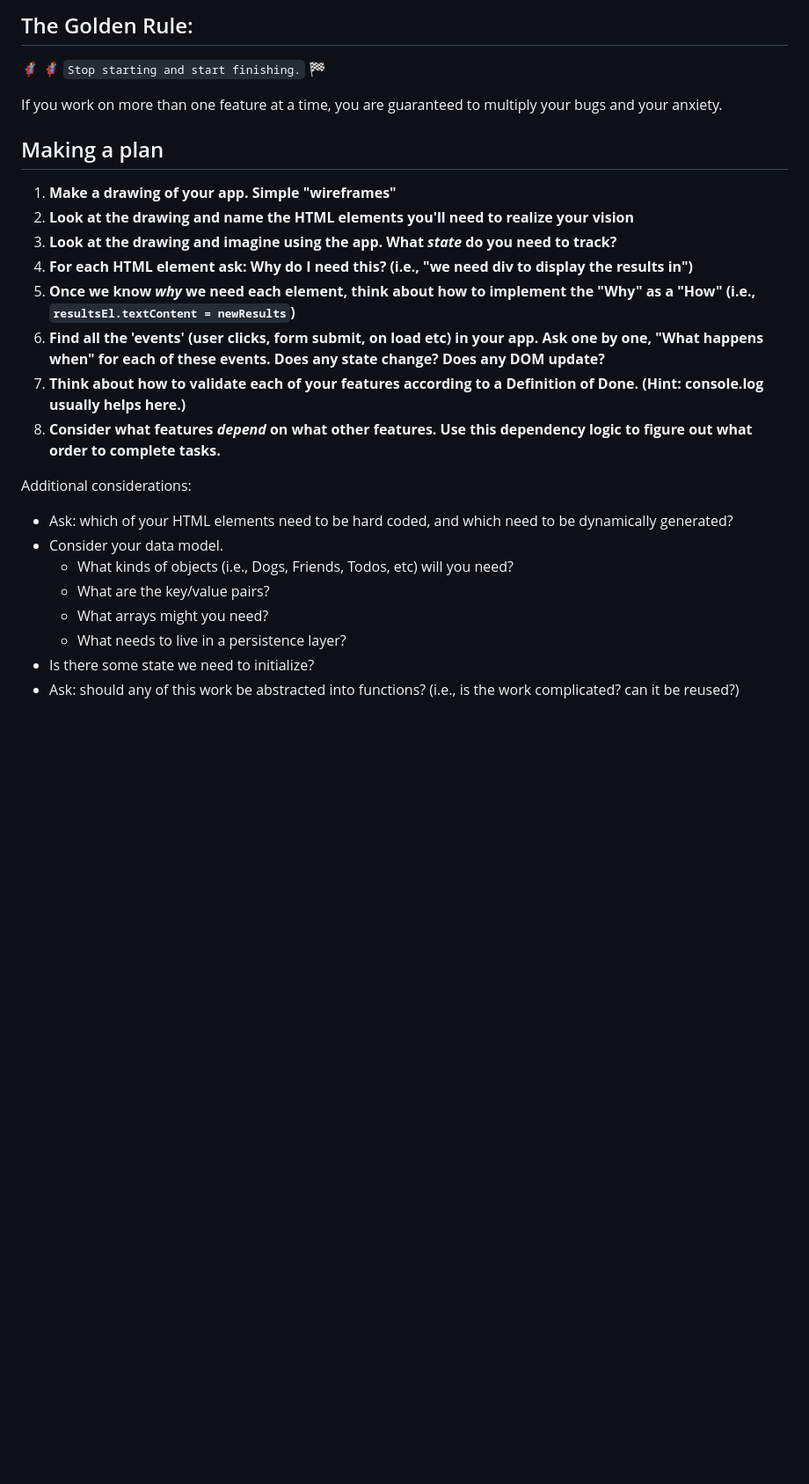
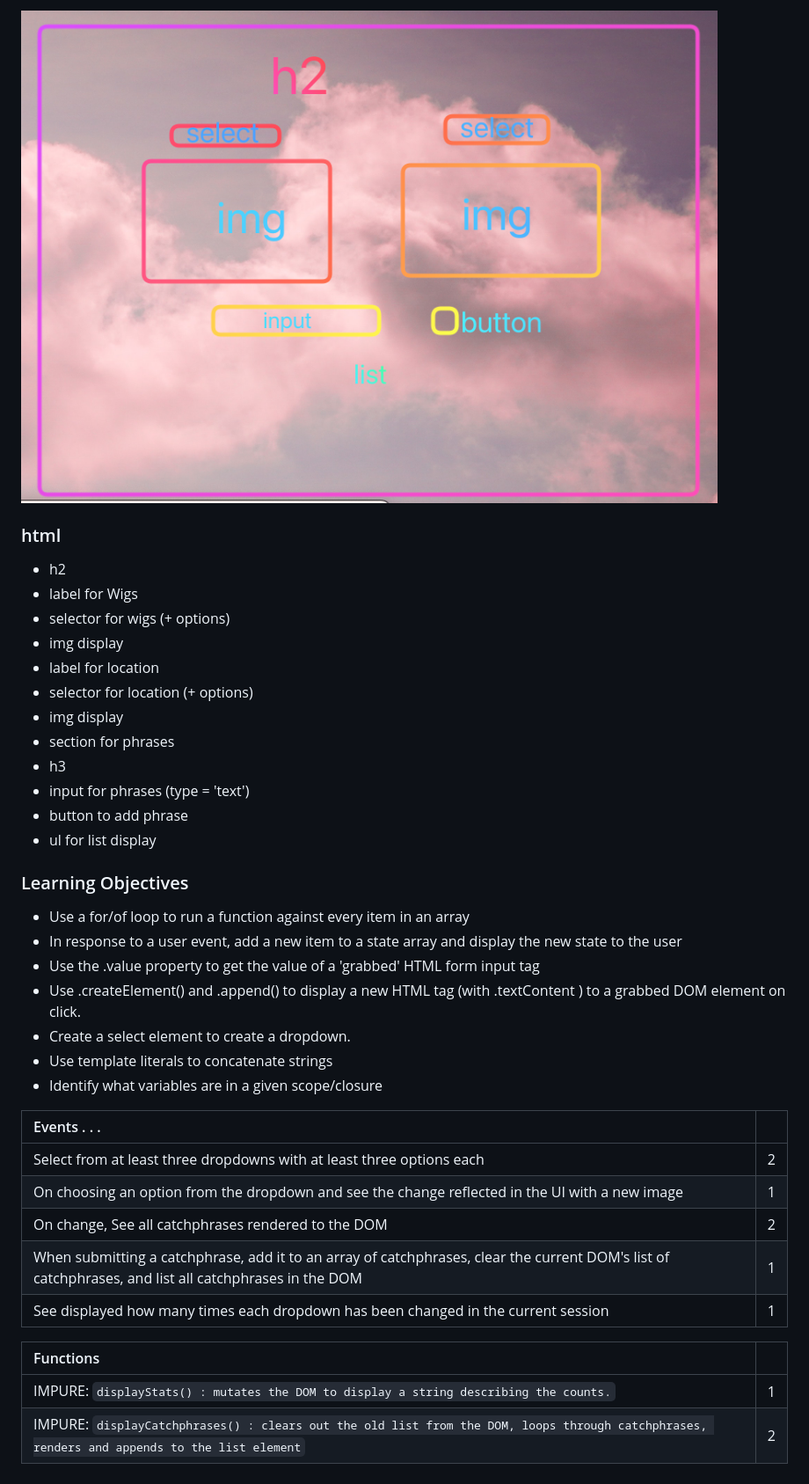
Before and after one commit to maddenlockin/miora-wig-selector, a Markdown page: README.md, the part around the change. Shown: that part at 88% size. GitHub-like rendering; pictures changed too: wireframe.png (added); blank space fills up the shorter version.

Commit message:
make plan: add wireframe and html element list to readme

```diff
--- a/README.md
+++ b/README.md
@@ -1,27 +1,39 @@
-## The Golden Rule:
+![](./wireframe.png)
 
-🦸 🦸‍♂️ `Stop starting and start finishing.` 🏁
+### html
 
-If you work on more than one feature at a time, you are guaranteed to multiply your bugs and your anxiety.
+-   h2
+-   label for Wigs
+-   selector for wigs (+ options)
+-   img display
+-   label for location
+-   selector for location (+ options)
+-   img display
+-   section for phrases
+-   h3
+-   input for phrases (type = 'text')
+-   button to add phrase
+-   ul for list display
 
-## Making a plan
+### Learning Objectives
 
-1. **Make a drawing of your app. Simple "wireframes"**
-1. **Look at the drawing and name the HTML elements you'll need to realize your vision**
-1. **Look at the drawing and imagine using the app. What _state_ do you need to track?**
-1. **For each HTML element ask: Why do I need this? (i.e., "we need div to display the results in")**
-1. **Once we know _why_ we need each element, think about how to implement the "Why" as a "How" (i.e., `resultsEl.textContent = newResults`)**
-1. **Find all the 'events' (user clicks, form submit, on load etc) in your app. Ask one by one, "What happens when" for each of these events. Does any state change? Does any DOM update?**
-1. **Think about how to validate each of your features according to a Definition of Done. (Hint: console.log usually helps here.)**
-1. **Consider what features _depend_ on what other features. Use this dependency logic to figure out what order to complete tasks.**
+-   Use a for/of loop to run a function against every item in an array
+-   In response to a user event, add a new item to a state array and display the new state to the user
+-   Use the .value property to get the value of a 'grabbed' HTML form input tag
+-   Use .createElement() and .append() to display a new HTML tag (with .textContent ) to a grabbed DOM element on click.
+-   Create a select element to create a dropdown.
+-   Use template literals to concatenate strings
+-   Identify what variables are in a given scope/closure
 
-Additional considerations:
+| Events . . .                                                                                                                                          |     |
+| :---------------------------------------------------------------------------------------------------------------------------------------------------- | --: |
+| Select from at least three dropdowns with at least three options each                                                                                 |   2 |
+| On choosing an option from the dropdown and see the change reflected in the UI with a new image                                                       |   1 |
+| On change, See all catchphrases rendered to the DOM                                                                                                   |   2 |
+| When submitting a catchphrase, add it to an array of catchphrases, clear the current DOM's list of catchphrases, and list all catchphrases in the DOM |   1 |
+| See displayed how many times each dropdown has been changed in the current session                                                                    |   1 |
 
--   Ask: which of your HTML elements need to be hard coded, and which need to be dynamically generated?
--   Consider your data model.
-    -   What kinds of objects (i.e., Dogs, Friends, Todos, etc) will you need?
-    -   What are the key/value pairs?
-    -   What arrays might you need?
-    -   What needs to live in a persistence layer?
--   Is there some state we need to initialize?
--   Ask: should any of this work be abstracted into functions? (i.e., is the work complicated? can it be reused?)
+| Functions                                                                                                                                   |     |
+| :------------------------------------------------------------------------------------------------------------------------------------------ | --: |
+| IMPURE: `displayStats() : mutates the DOM to display a string describing the counts.`                                                       |   1 |
+| IMPURE: `displayCatchphrases() : clears out the old list from the DOM, loops through catchphrases, renders and appends to the list element` |   2 |
```
